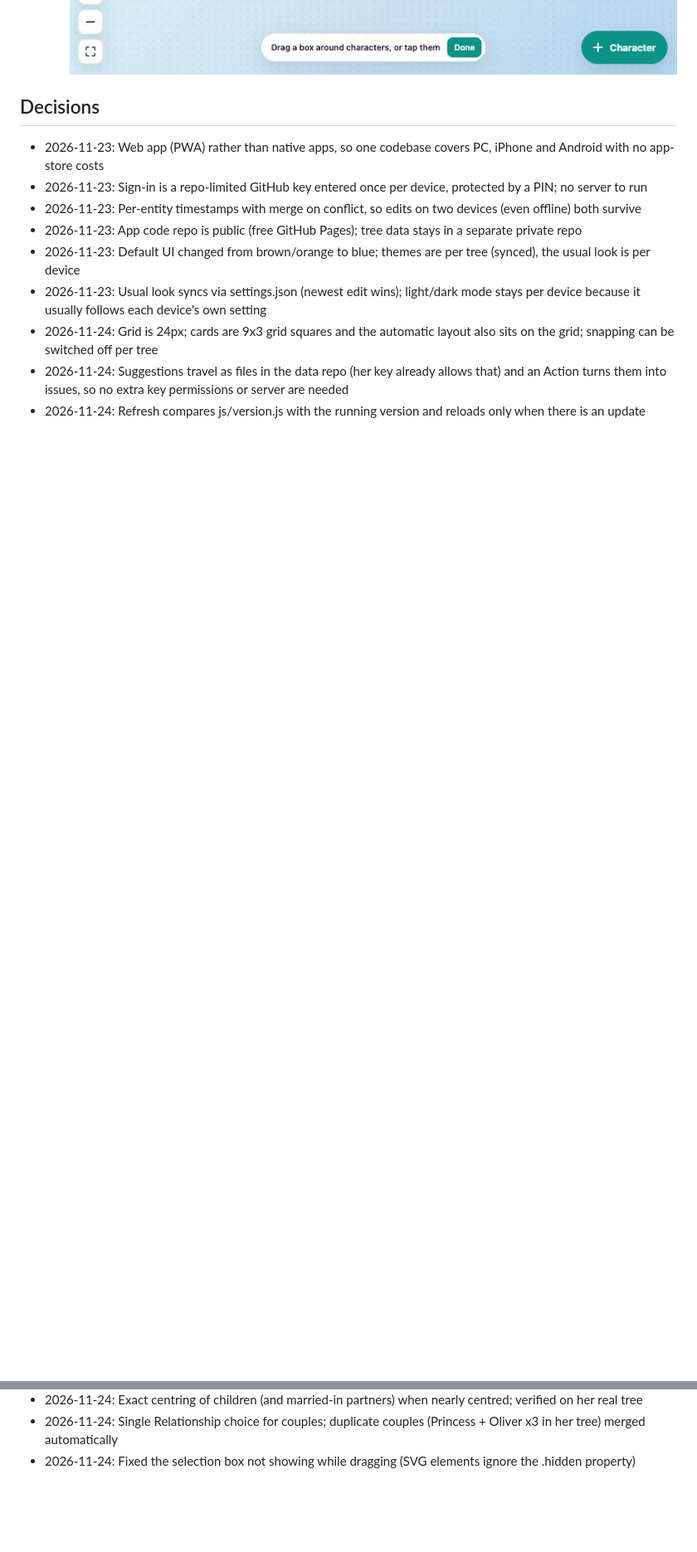
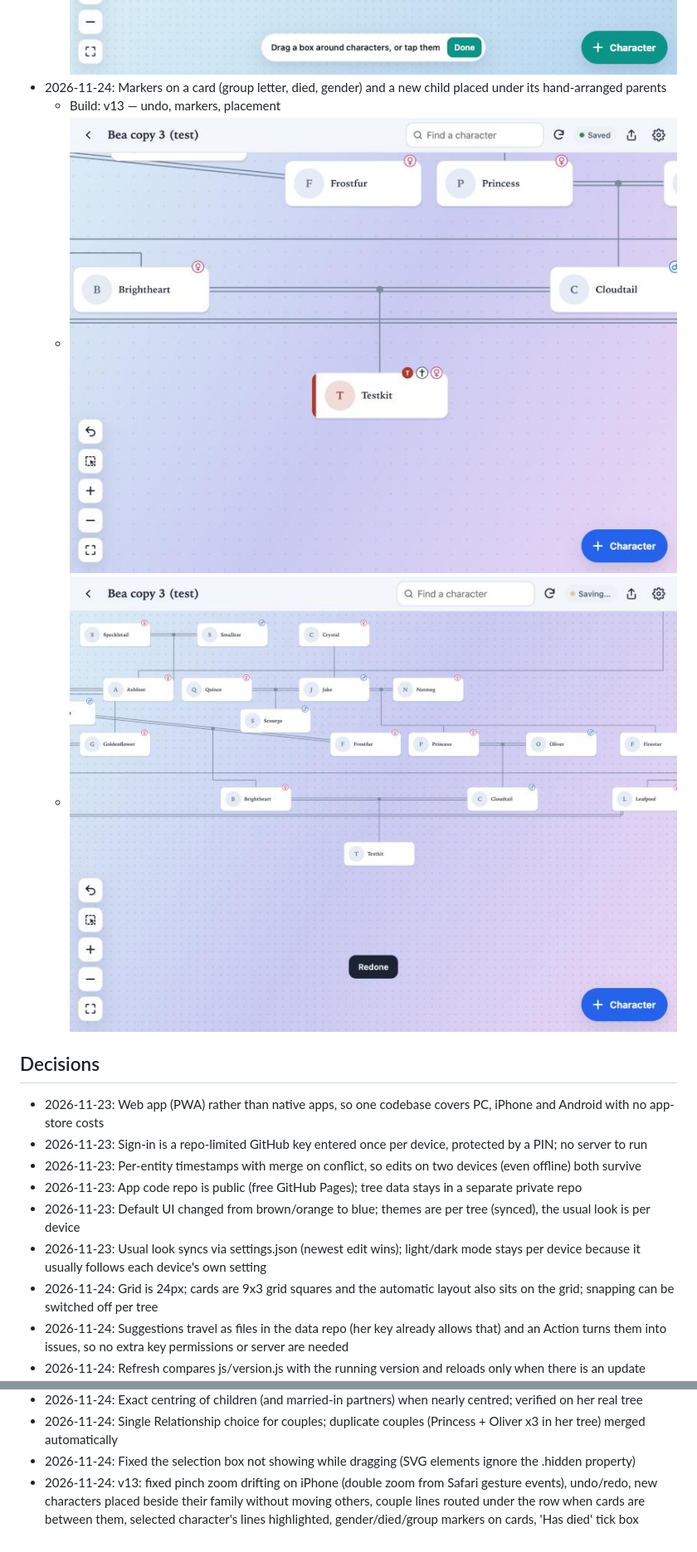
Before and after one commit to phillbagnall/Family-Tree-Creator, a Markdown page: PROJECT_STATUS.md, 2 parts joined by grey strips. Shown at 83% size. GitHub-like rendering; pictures changed too: docs/visuals/2026-11-24-card-markers.jpg (added), docs/visuals/2026-11-24-new-child-placed.jpg (added); blank space fills up the shorter version.

```diff
--- a/PROJECT_STATUS.md
+++ b/PROJECT_STATUS.md
@@ -64,6 +64,10 @@ A web app (installable on PC, iPhone and Android) for building family trees of c
 - 2026-11-24: Selection box now visible while dragging
   - Build: v12 (sw.js VERSION v12) — fix
   - ![Selection box being drawn](docs/visuals/2026-11-24-selection-box.jpg)
+- 2026-11-24: Markers on a card (group letter, died, gender) and a new child placed under its hand-arranged parents
+  - Build: v13 — undo, markers, placement
+  - ![Card markers](docs/visuals/2026-11-24-card-markers.jpg)
+  - ![New child placed under its parents](docs/visuals/2026-11-24-new-child-placed.jpg)
 
 ## Decisions
 - 2026-11-23: Web app (PWA) rather than native apps, so one codebase covers PC, iPhone and Android with no app-store costs
@@ -93,3 +100,4 @@ A web app (installable on PC, iPhone and Android) for building family trees of c
 - 2026-11-24: Exact centring of children (and married-in partners) when nearly centred; verified on her real tree
 - 2026-11-24: Single Relationship choice for couples; duplicate couples (Princess + Oliver x3 in her tree) merged automatically
 - 2026-11-24: Fixed the selection box not showing while dragging (SVG elements ignore the .hidden property)
+- 2026-11-24: v13: fixed pinch zoom drifting on iPhone (double zoom from Safari gesture events), undo/redo, new characters placed beside their family without moving others, couple lines routed under the row when cards are between them, selected character's lines highlighted, gender/died/group markers on cards, 'Has died' tick box
```
Also changed, not shown: other parts of PROJECT_STATUS.md (+4 -1 lines), 10 other files.
